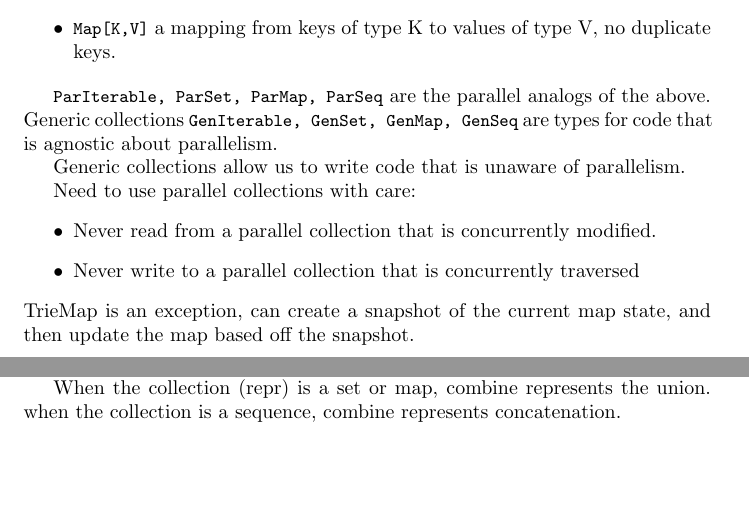
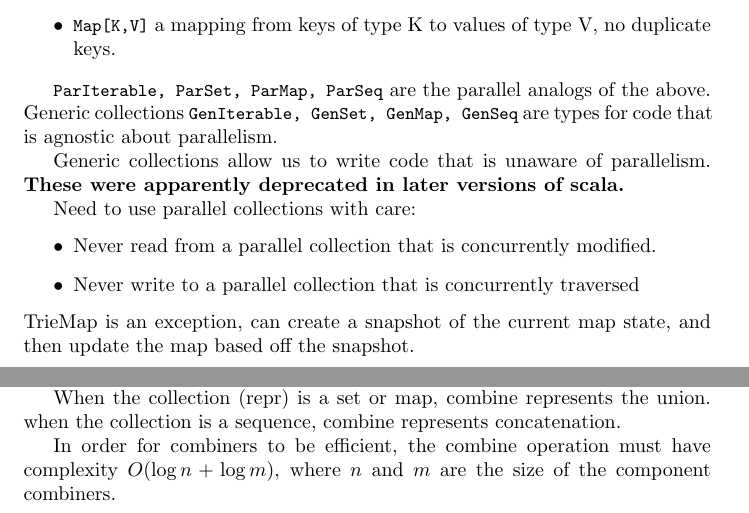
Before and after one commit to petethegreat/scala_courses, a LaTeX thesis (notes/notes.tex, which reads notes/parallel_programming.tex): two parts of pages 52 and 53 of 53, joined at a grey line, cut so that both start at the same text, the shorter picture padded with empty space. Compiled offline with pdfLaTeX.

Commit message:
adding a note

```diff
--- a/notes/parallel_programming.tex
+++ b/notes/parallel_programming.tex
@@ -438,7 +438,7 @@ collection.par.aggregate
 \lstinline|ParIterable, ParSet, ParMap, ParSeq| are the parallel analogs of the above.
 Generic collections \lstinline|GenIterable, GenSet, GenMap, GenSeq| are types for code that is agnostic about parallelism.
 
-Generic collections allow us to write code that is unaware of parallelism.
+Generic collections allow us to write code that is unaware of parallelism. {\bf These were apparently deprecated in later versions of scala.}
 
 Need to use parallel collections with care:
 \begin{itemize}
@@ -458,3 +458,5 @@ Parallel collections cannot use builders, but instead can make use of combiners.
 
 When the collection (repr) is a set or map, combine represents the union.
 when the collection is a sequence, combine represents concatenation.
+
+In order for combiners to be efficient, the combine operation must have complexity $O( \log n + \log m)$, where $n$ and $m$ are the size of the component combiners.
```
